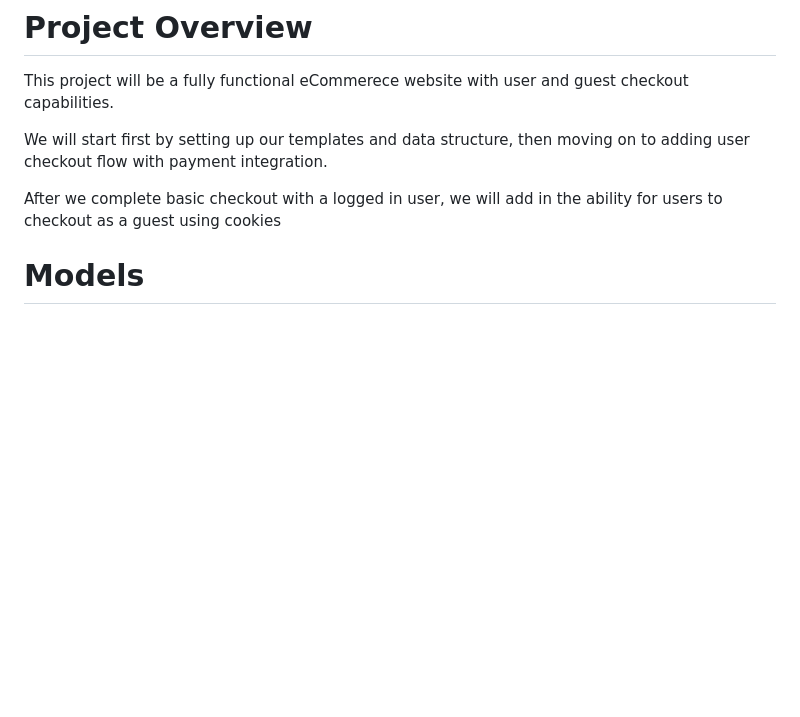
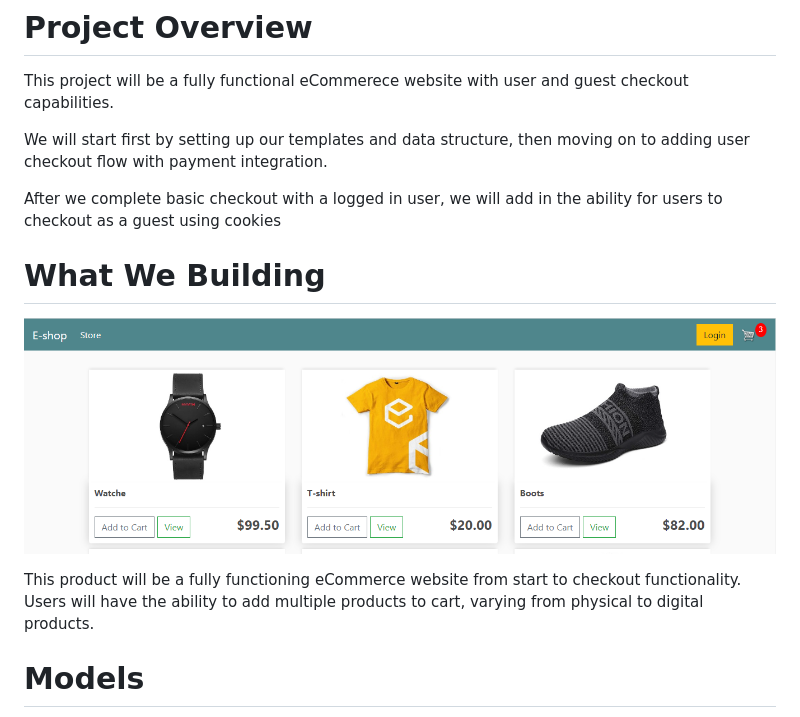
Before and after one commit to MohamedEZ-zaalyouy/E_Commerce_p3_Django_4.0, a Markdown page: README.md, the part around the change. Rendered like a GitHub page; pictures changed too: img/1.png (added); blank space fills up the shorter version.

```diff
--- a/README.md
+++ b/README.md
@@ -5,6 +5,12 @@ This project will be a fully functional eCommerece website with user and guest c
 We will start first by setting up our templates and data structure, then moving on to adding user checkout flow with payment integration.
 
 After we complete basic checkout with a logged in user, we will add in the ability for users to checkout as a guest using cookies
+
+# What We Building
+
+![](img/1.png)
+
+This product will be a fully functioning eCommerce website from start to checkout functionality. Users will have the ability to add multiple products to cart, varying from physical to digital products.
 
 # Models
 
```
Also changed, not shown: 2 other files.
